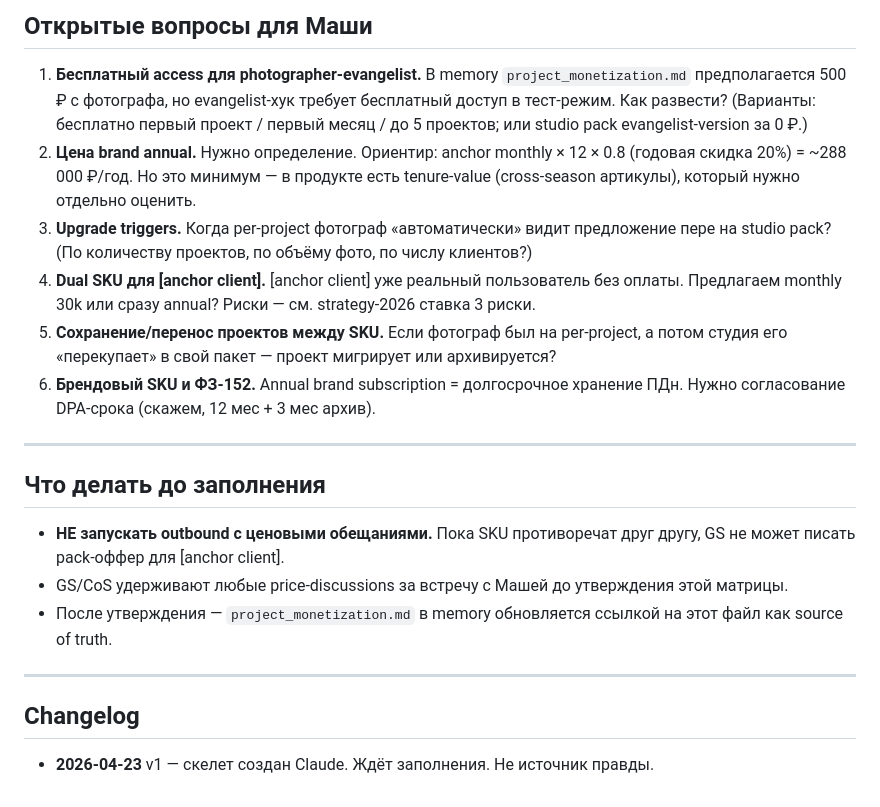
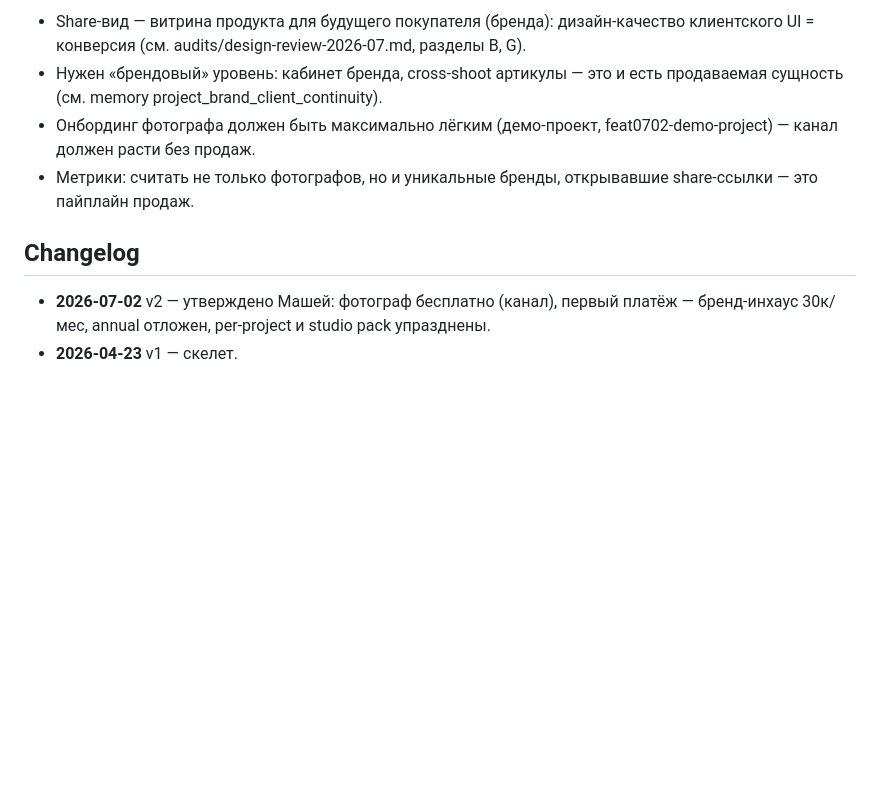
Before and after one commit to barinskim-cmyk/maket-cp, a Markdown page: monetization-matrix.md, the part around one of its changes. Drawn GitHub-style; blank space fills up the shorter version.

```diff
--- a/monetization-matrix.md
+++ b/monetization-matrix.md
@@ -55,23 +49,10 @@ cycle: ongoing
 
-## Открытые вопросы для Маши
-
-1. **Бесплатный access для photographer-evangelist.** В memory `project_monetization.md` предполагается 500 ₽ с фотографа, но evangelist-хук требует бесплатный доступ в тест-режим. Как развести? (Варианты: бесплатно первый проект / первый месяц / до 5 проектов; или studio pack evangelist-version за 0 ₽.)
-2. **Цена brand annual.** Нужно определение. Ориентир: anchor monthly × 12 × 0.8 (годовая скидка 20%) = ~288 000 ₽/год. Но это минимум — в продукте есть tenure-value (cross-season артикулы), который нужно отдельно оценить.
-3. **Upgrade triggers.** Когда per-project фотограф «автоматически» видит предложение пере на studio pack? (По количеству проектов, по объёму фото, по числу клиентов?)
-4. **Dual SKU для [anchor client].** [anchor client] уже реальный пользователь без оплаты. Предлагаем monthly 30k или сразу annual? Риски — см. strategy-2026 ставка 3 риски.
-5. **Сохранение/перенос проектов между SKU.** Если фотограф был на per-project, а потом студия его «перекупает» в свой пакет — проект мигрирует или архивируется?
-6. **Брендовый SKU и ФЗ-152.** Annual brand subscription = долгосрочное хранение ПДн. Нужно согласование DPA-срока (скажем, 12 мес + 3 мес архив).
-
----
-
-## Что делать до заполнения
-
-- **НЕ запускать outbound с ценовыми обещаниями.** Пока SKU противоречат друг другу, GS не может писать pack-оффер для [anchor client].
-- GS/CoS удерживают любые price-discussions за встречу с Машей до утверждения этой матрицы.
-- После утверждения — `project_monetization.md` в memory обновляется ссылкой на этот файл как source of truth.
-
----
+- Share-вид — витрина продукта для будущего покупателя (бренда): дизайн-качество клиентского UI = конверсия (см. audits/design-review-2026-07.md, разделы B, G).
+- Нужен «брендовый» уровень: кабинет бренда, cross-shoot артикулы — это и есть продаваемая сущность (см. memory project_brand_client_continuity).
+- Онбординг фотографа должен быть максимально лёгким (демо-проект, feat0702-demo-project) — канал должен расти без продаж.
+- Метрики: считать не только фотографов, но и уникальные бренды, открывавшие share-ссылки — это пайплайн продаж.
 
 ## Changelog
 
-- **2026-04-23** v1 — скелет создан Claude. Ждёт заполнения. Не источник правды.
+- **2026-07-02** v2 — утверждено Машей: фотограф бесплатно (канал), первый платёж — бренд-инхаус 30к/мес, annual отложен, per-project и studio pack упразднены.
+- **2026-04-23** v1 — скелет.
```
Also changed, not shown: other parts of monetization-matrix.md (+25 -31 lines), audits/design-review-2026-07.md (added, +247 -0 lines), strategy-2026.md (+3 -8 lines).
